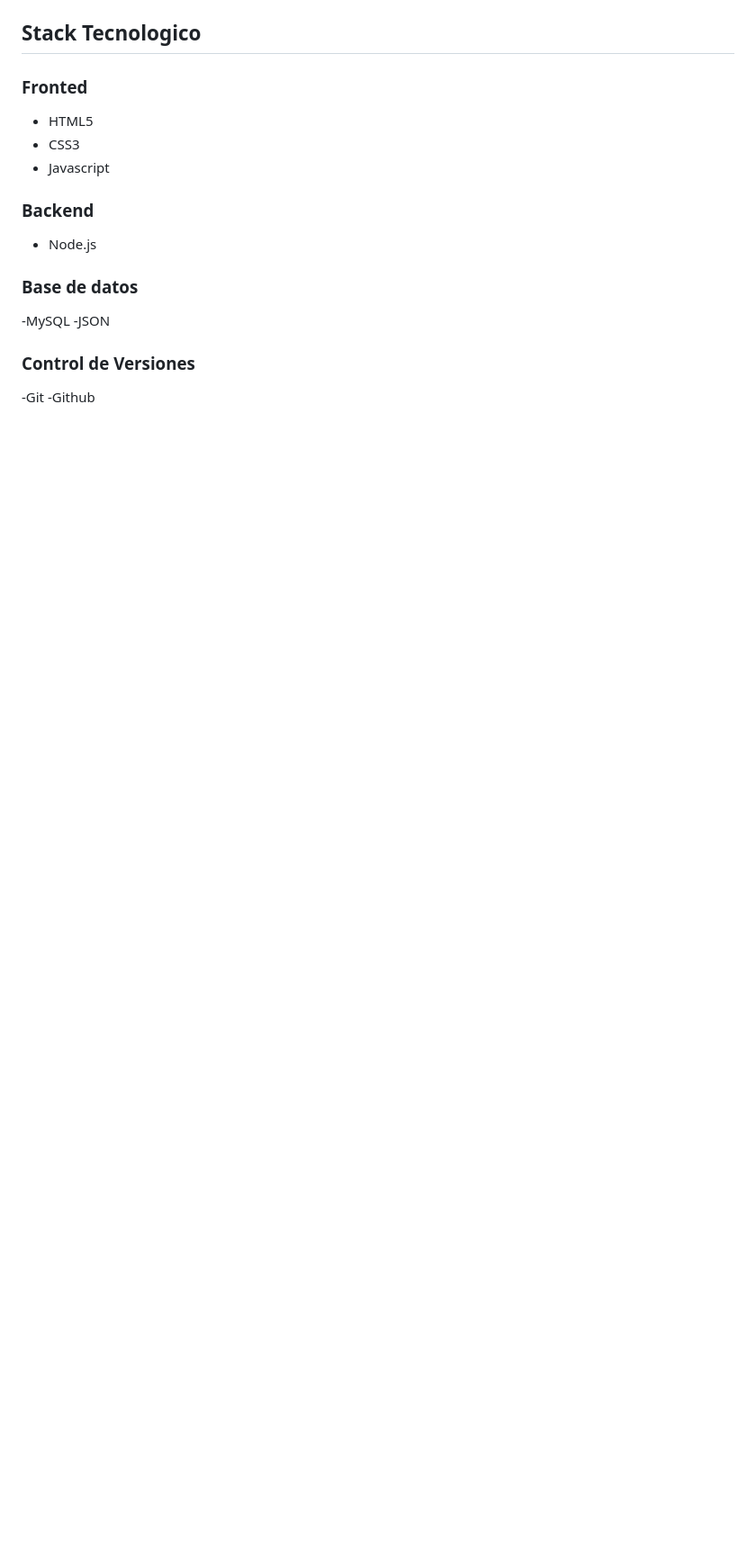
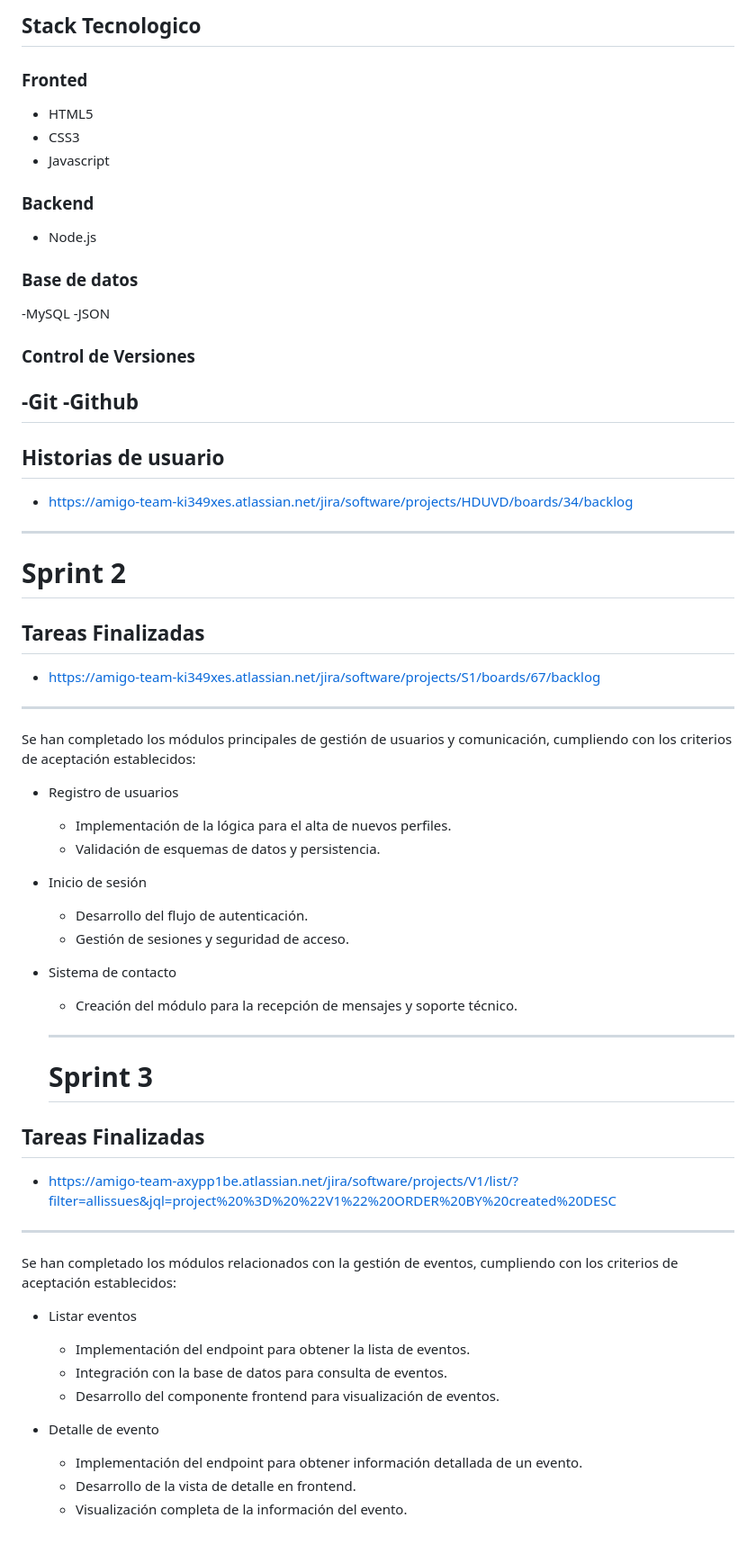
Before and after one commit to samtorres21/arquitectura.md, a Markdown page: README.md, the part around one of its changes. Shown at 90% size. GitHub-like rendering; blank space fills up the shorter version.

Commit message:
Update README with sprint details and user stories
Removed project management section and added user stories and completed tasks for Sprints 2 and 3.

```diff
--- a/README.md
+++ b/README.md
@@ -146,3 +132,43 @@ La planificación y ejecución del desarrollo se gestiona por sprints:
 ### Control de Versiones
 -Git
 -Github
+---
+## Historias de usuario
+- https://amigo-team-ki349xes.atlassian.net/jira/software/projects/HDUVD/boards/34/backlog
+---
+# Sprint 2
+
+## Tareas Finalizadas
+- https://amigo-team-ki349xes.atlassian.net/jira/software/projects/S1/boards/67/backlog
+---
+Se han completado los módulos principales de gestión de usuarios y comunicación, cumpliendo con los criterios de aceptación establecidos:
+
+ - Registro de usuarios
+    * Implementación de la lógica para el alta de nuevos perfiles.
+    * Validación de esquemas de datos y persistencia.
+ - Inicio de sesión
+    * Desarrollo del flujo de autenticación.
+    * Gestión de sesiones y seguridad de acceso.
+ - Sistema de contacto
+    * Creación del módulo para la recepción de mensajes y soporte técnico.
+
+   ---
+   # Sprint 3
+
+##  Tareas Finalizadas
+
+- https://amigo-team-axypp1be.atlassian.net/jira/software/projects/V1/list/?filter=allissues&jql=project%20%3D%20%22V1%22%20ORDER%20BY%20created%20DESC
+
+---
+
+Se han completado los módulos relacionados con la gestión de eventos, cumpliendo con los criterios de aceptación establecidos:
+
+- Listar eventos
+  - Implementación del endpoint para obtener la lista de eventos.
+  - Integración con la base de datos para consulta de eventos.
+  - Desarrollo del componente frontend para visualización de eventos.
+
+- Detalle de evento
+  - Implementación del endpoint para obtener información detallada de un evento.
+  - Desarrollo de la vista de detalle en frontend.
+  - Visualización completa de la información del evento.
```
Also changed, not shown: other parts of README.md (+0 -14 lines).
